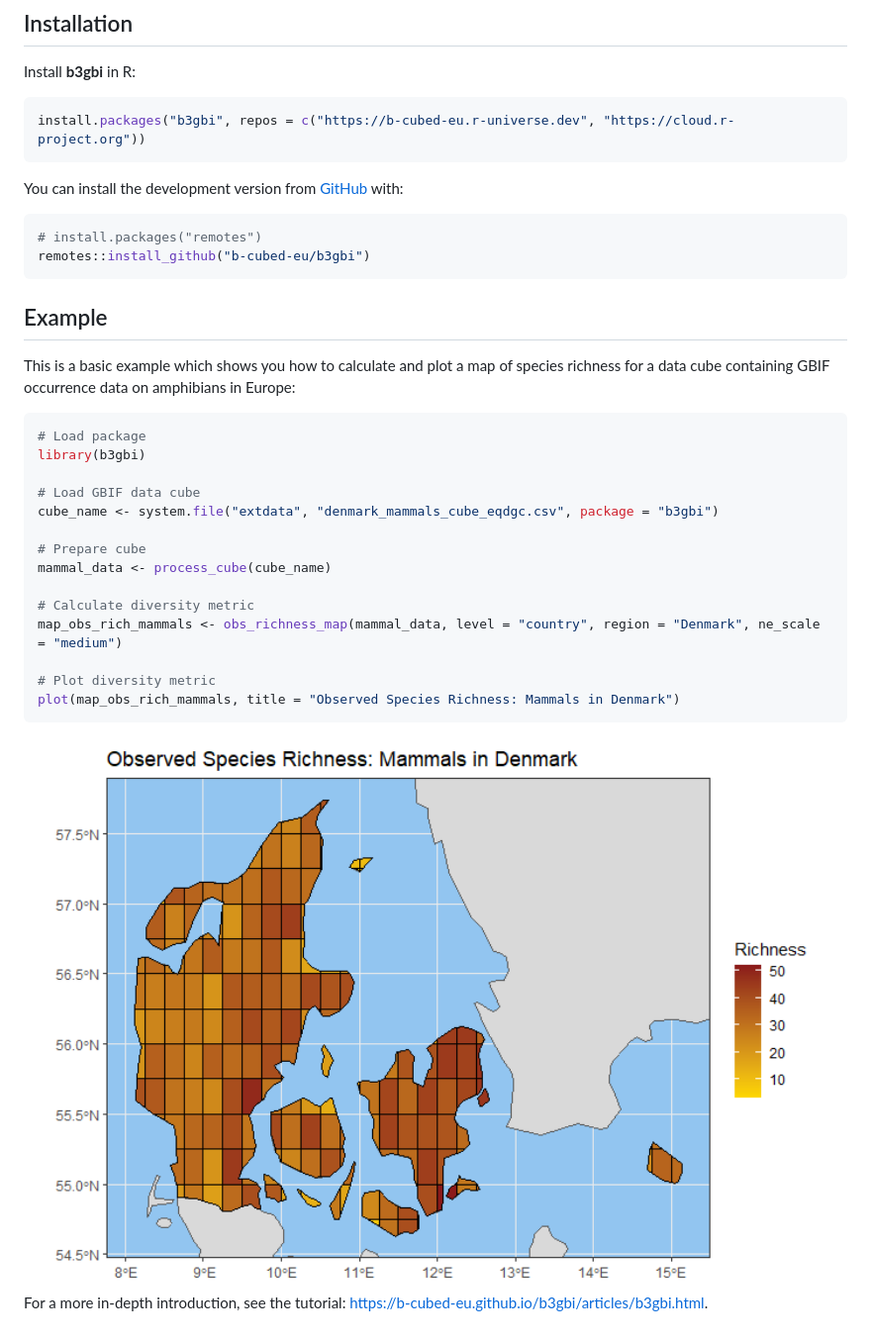
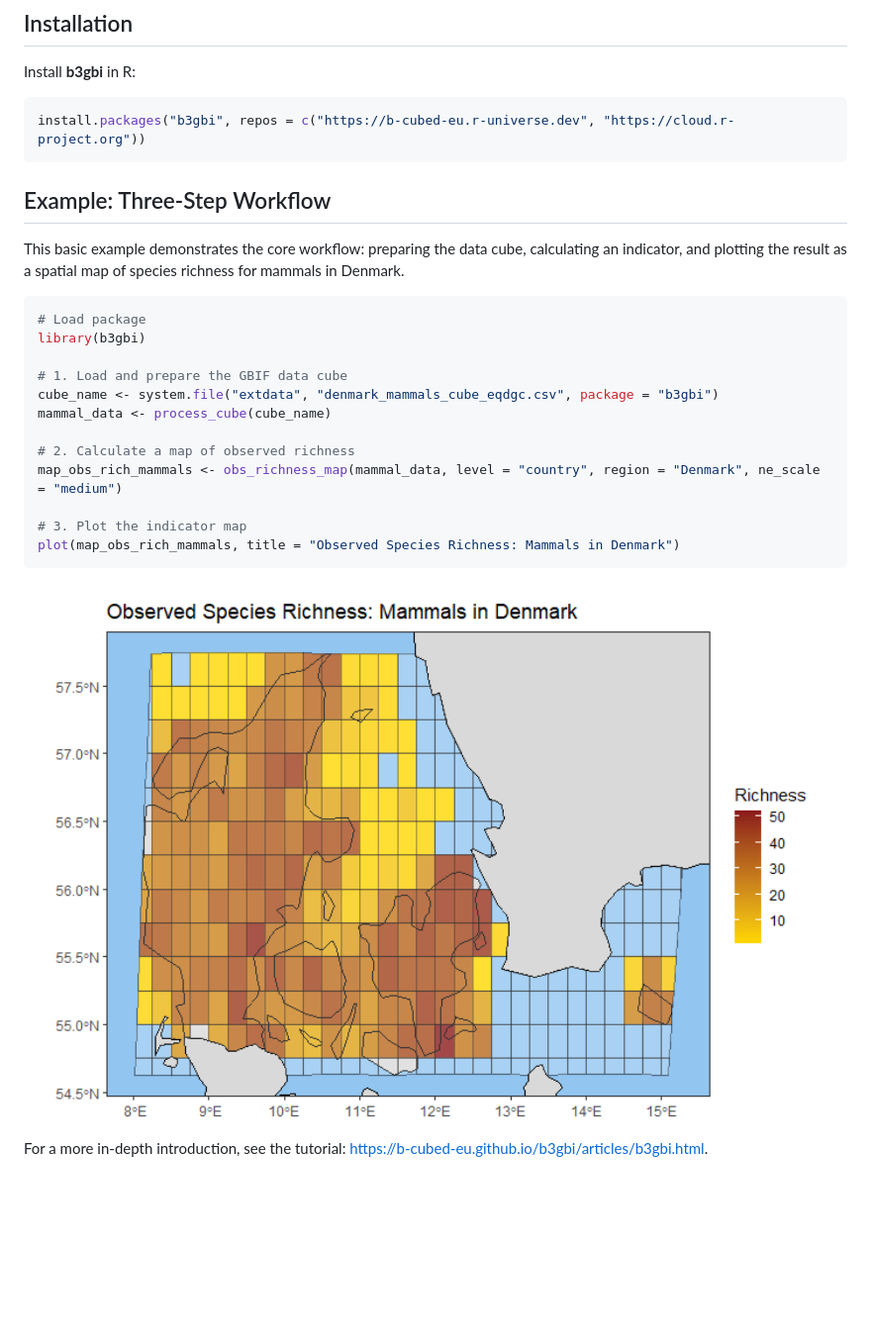
Before and after one commit to b-cubed-eu/b3gbi, a Markdown page: README.md, the part around the change. Shown: that part at 99% size. Rendered like a GitHub page; pictures changed too: man/figures/README-example-1.png; blank space fills up the shorter version.

````diff
--- a/README.md
+++ b/README.md
@@ -57,34 +57,24 @@ Install **b3gbi** in R:
 install.packages("b3gbi", repos = c("https://b-cubed-eu.r-universe.dev", "https://cloud.r-project.org"))
 ```
 
-You can install the development version from
-[GitHub](https://github.com/) with:
+## Example: Three-Step Workflow
 
-``` r
-# install.packages("remotes")
-remotes::install_github("b-cubed-eu/b3gbi")
-```
-
-## Example
-
-This is a basic example which shows you how to calculate and plot a map
-of species richness for a data cube containing GBIF occurrence data on
-amphibians in Europe:
+This basic example demonstrates the core workflow: preparing the data
+cube, calculating an indicator, and plotting the result as a spatial map
+of species richness for mammals in Denmark.
 
 ``` r
 # Load package
 library(b3gbi)
 
-# Load GBIF data cube
+# 1. Load and prepare the GBIF data cube
 cube_name <- system.file("extdata", "denmark_mammals_cube_eqdgc.csv", package = "b3gbi")
-
-# Prepare cube
 mammal_data <- process_cube(cube_name)
 
-# Calculate diversity metric
+# 2. Calculate a map of observed richness
 map_obs_rich_mammals <- obs_richness_map(mammal_data, level = "country", region = "Denmark", ne_scale = "medium")
 
-# Plot diversity metric
+# 3. Plot the indicator map
 plot(map_obs_rich_mammals, title = "Observed Species Richness: Mammals in Denmark")
 ```
 
````
Also changed, not shown: 1 other file.
